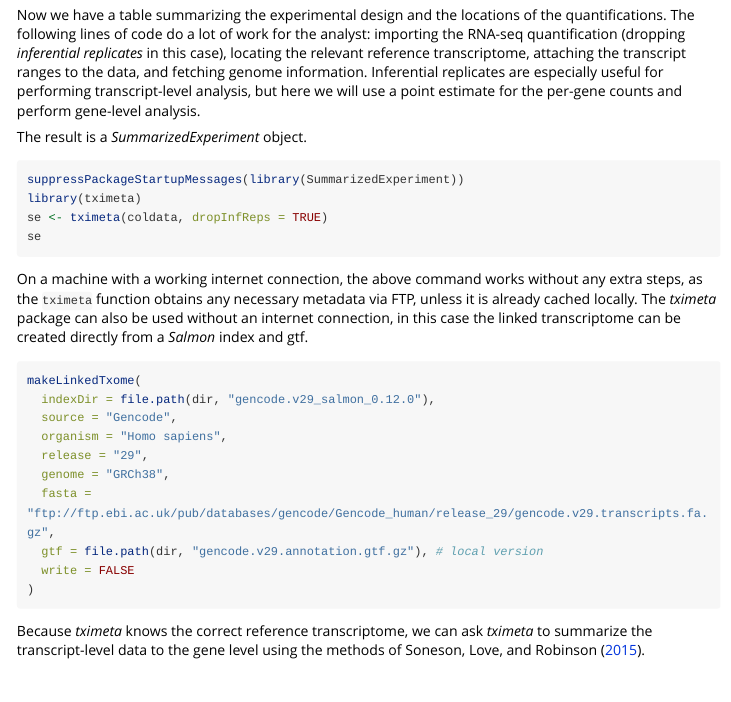
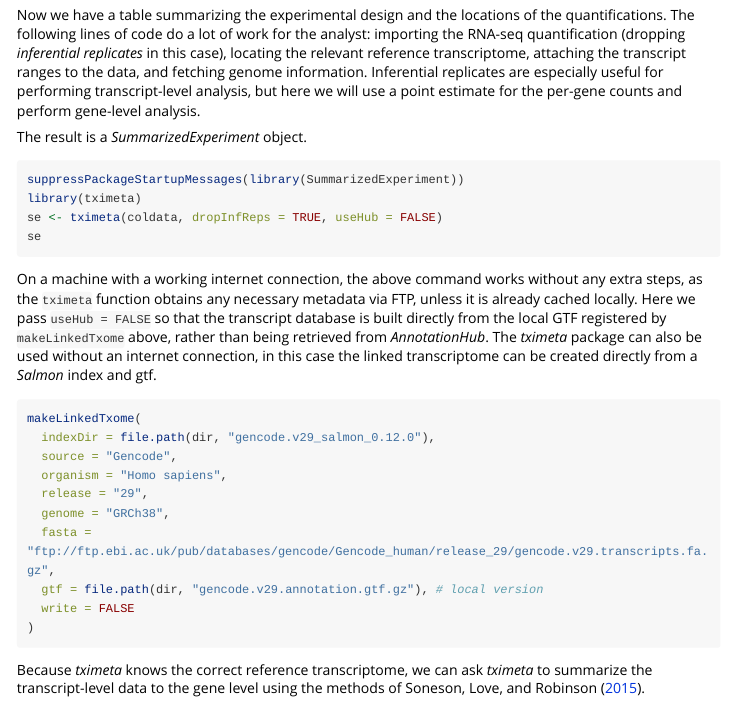
Before and after one commit to sa-lee/fluentGenomics, an R Markdown document (vignettes/fluentGenomics.Rmd): the page in a window 1100 px wide, from 3500 px down. Rendered offline with R 4.5, knitr and Pandoc, with nearby package versions; the code chunks are not run, so their results and figures are left out; long lines of code are wrapped.

Commit message:
fix(vignette): build TxDb from local GTF via useHub=FALSE
The Bioconductor 3.24 (devel) build fails when re-building the vignette at
the tximeta-run chunk:

  Quitting from fluentGenomics.Rmd:189-194 [tximeta-run]
  Error: error in evaluating the argument 'x' in selecting a method for
  function 'bfcadd': object 'bfc' not found
   1. tximeta::tximeta(coldata, dropInfReps = TRUE)
   2.  getTxDb(txomeInfo, useHub = useHub, skipFtp = skipFtp)
   3.   checkViaAHub(txomeInfo, srcName, ensSrc, dbType)
   4.    BiocFileCache::bfcadd(bfc, ...)

This is an upstream regression in tximeta 1.31.2: its internal
checkViaAHub() references an unbound variable 'bfc' on the AnnotationHub
code path (the default useHub = TRUE). Older tximeta (Bioc 3.22) is
unaffected, which is why this only shows up on devel.

Pass useHub = FALSE so tximeta builds the TxDb directly from the local GTF
already registered by makeLinkedTxome in the setup chunk, avoiding the
broken checkViaAHub path. This is also more robust for the build machines
since it does not depend on AnnotationHub.

````diff
--- a/vignettes/fluentGenomics.Rmd
+++ b/vignettes/fluentGenomics.Rmd
@@ -189,16 +189,19 @@ The result is a *SummarizedExperiment* object.
 ```{r tximeta-run}
 suppressPackageStartupMessages(library(SummarizedExperiment))
 library(tximeta)
-se <- tximeta(coldata, dropInfReps = TRUE)
+se <- tximeta(coldata, dropInfReps = TRUE, useHub = FALSE)
 se
 ```
 <!-- should we describe the data structure in more detail, or use a figure -->
 
 On a machine with a working internet connection, the above command works
 without any extra steps, as the `tximeta` function obtains any necessary
-metadata via FTP, unless it is already cached locally. The *tximeta* package
-can also be used without an internet connection, in this case the linked
-transcriptome can be created directly from a *Salmon* index and gtf.
+metadata via FTP, unless it is already cached locally. Here we pass
+`useHub = FALSE` so that the transcript database is built directly from the
+local GTF registered by `makeLinkedTxome` above, rather than being retrieved
+from *AnnotationHub*. The *tximeta* package can also be used without an
+internet connection, in this case the linked transcriptome can be created
+directly from a *Salmon* index and gtf.
 
 ```{r linkedtxome-ex, eval = FALSE}
 makeLinkedTxome(
````
